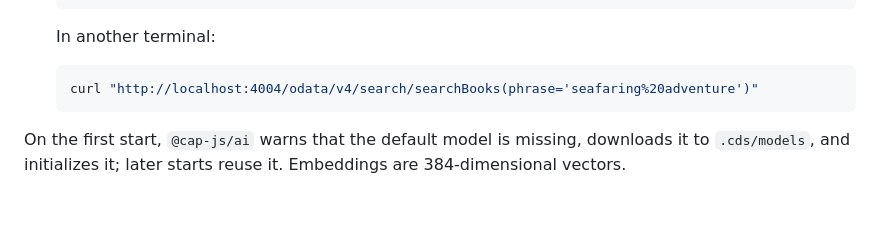
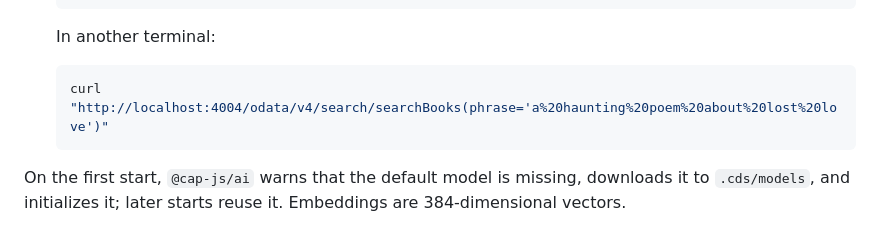
Before and after one commit to cap-js/ai, a Markdown page: README.md, the part around the change. GitHub-like rendering; blank space fills up the shorter version.

Commit message:
docs: use a search phrase that matches the seeded bookshop data
The bookshop sample has no seafaring titles; 'a haunting poem about lost
love' clearly ranks Poe's The Raven at the top, making the demo meaningful.

````diff
--- a/README.md
+++ b/README.md
@@ -111,7 +111,7 @@ See [SAP AI Core integration](.docs/ai-core.md) for setup, supported queries, he
    In another terminal:
 
    ```sh
-   curl "http://localhost:4004/odata/v4/search/searchBooks(phrase='seafaring%20adventure')"
+   curl "http://localhost:4004/odata/v4/search/searchBooks(phrase='a%20haunting%20poem%20about%20lost%20love')"
    ```
 
 On the first start, `@cap-js/ai` warns that the default model is missing, downloads it to `.cds/models`, and initializes it; later starts reuse it. Embeddings are 384-dimensional vectors.
````
